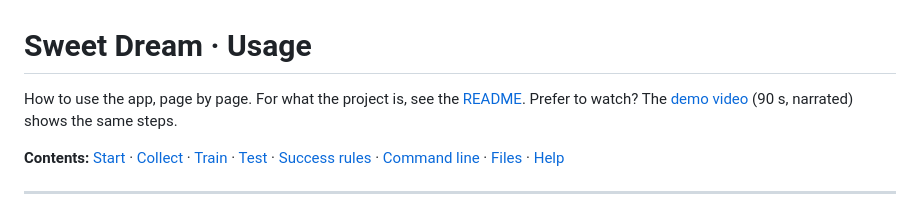
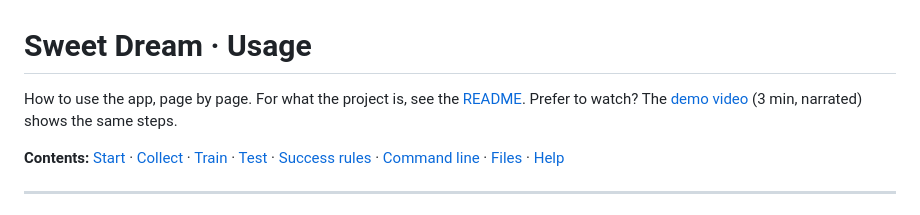
Before and after one commit to 2btlFe/Sweat-Dream, a Markdown page: docs/USAGE.md, the part around the change. Rendered like a GitHub page.

Commit message:
The project page plays the new three-minute demo
docs/assets/videos/demo.mp4 is the new narrated tour (2:46, 1280x800):
the gaps in simulator data, then collecting with varied scenes, your own
labels, recovery and teleoperation, training, and testing (2% to 74%).
The file is the same video with its index moved to the front, so it
starts playing before it has all arrived. The poster is the title card
at 10 s, and the page and the usage guide describe the new length and
contents.

Co-Authored-By: Claude Opus 5.5 <noreply@anthropic.com>

```diff
--- a/docs/USAGE.md
+++ b/docs/USAGE.md
@@ -1,7 +1,7 @@
 # Sweet Dream · Usage
 
 How to use the app, page by page. For what the project is, see the [README](../README.md).
-Prefer to watch? The [demo video](https://2btlfe.github.io/Sweet-Dream/#demo) (90 s, narrated) shows the same steps.
+Prefer to watch? The [demo video](https://2btlfe.github.io/Sweet-Dream/#demo) (3 min, narrated) shows the same steps.
 
 **Contents:** [Start](#1-start) · [Collect](#2-collect-custom-dataset) · [Train](#3-train-custom-model) ·
 [Test](#4-test-custom-model) · [Success rules](#success-rules) · [Command line](#command-line) · [Files](#files) ·
```
Also changed, not shown: docs/assets/videos/demo-poster.jpg, 2 other files.
